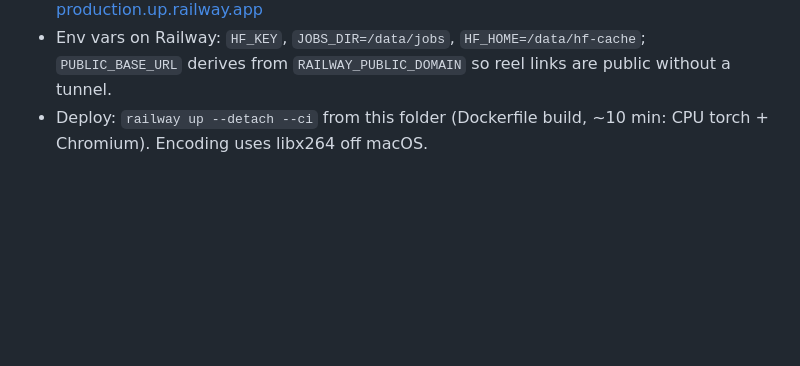
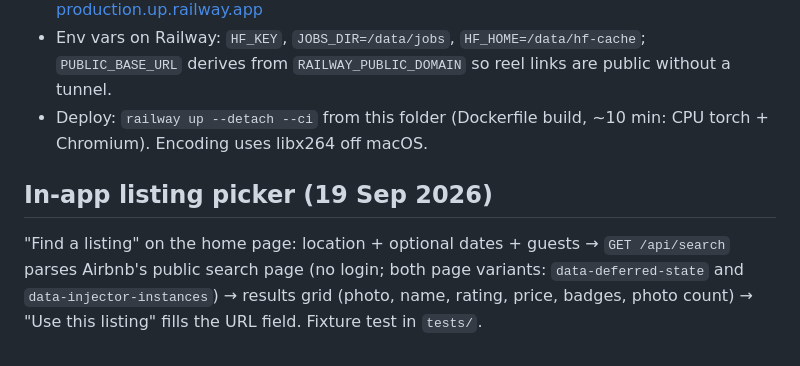
Before and after one commit to moose9200/ReelSieve, a Markdown page: README.md, the part around the change. Rendered like a GitHub page; blank space fills up the shorter version.

Commit message:
README: in-app listing picker
Co-Authored-By: Claude Fable 5.1 <noreply@anthropic.com>

```diff
--- a/README.md
+++ b/README.md
@@ -66,3 +66,6 @@ Gemini download quirk: the "Download full-sized image" button only fires when th
 - Railway: project `listing-reel` in workspace "Hemant Kumar Sain's Projects", service `listing-reel`, volume `/data` (jobs + HF model cache), public URL https://listing-reel-production.up.railway.app
 - Env vars on Railway: `HF_KEY`, `JOBS_DIR=/data/jobs`, `HF_HOME=/data/hf-cache`; `PUBLIC_BASE_URL` derives from `RAILWAY_PUBLIC_DOMAIN` so reel links are public without a tunnel.
 - Deploy: `railway up --detach --ci` from this folder (Dockerfile build, ~10 min: CPU torch + Chromium). Encoding uses libx264 off macOS.
+
+## In-app listing picker (19 Sep 2026)
+"Find a listing" on the home page: location + optional dates + guests → `GET /api/search` parses Airbnb's public search page (no login; both page variants: `data-deferred-state` and `data-injector-instances`) → results grid (photo, name, rating, price, badges, photo count) → "Use this listing" fills the URL field. Fixture test in `tests/`.
```
